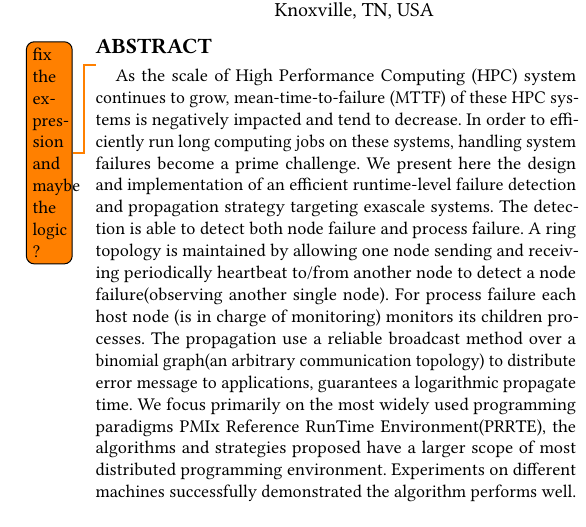
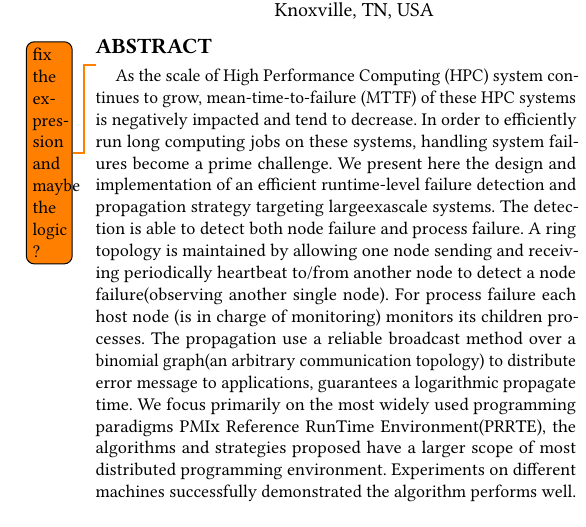
Before and after one commit to dong0321/paco_ft, a LaTeX paper (eurompi19-prrte-detector.tex): part of one column of page 1 of 11, cut so that both start at the same text. Compiled offline with pdfLaTeX.

Commit message:
Update on Overleaf.

```diff
--- a/eurompi19-prrte-detector.tex
+++ b/eurompi19-prrte-detector.tex
@@ -147,7 +147,7 @@
 % The abstract is a short summary of the work to be presented in the article.
 \begin{abstract}
 \todo{ fix the expression and maybe the logic ?}
-As the scale of High Performance Computing (HPC) system continues to grow, mean-time-to-failure (MTTF) of these HPC systems is negatively impacted and tend to decrease. In order to efficiently run long computing jobs on these systems, handling system failures become a prime challenge. We present here the design and implementation of an efficient runtime-level failure detection and propagation strategy targeting exascale systems. The detection is able to detect both node failure and process failure. A ring topology is maintained by allowing one node sending and receiving periodically heartbeat to/from another node to detect a node failure(observing another single node). For process failure each host node (is in charge of monitoring) monitors its children processes. The propagation use a reliable broadcast method over a binomial graph(an arbitrary communication topology) to distribute error message to applications, guarantees a logarithmic propagate time. We focus primarily on the most widely used programming paradigms \pmix Reference RunTime Environment(\prrte), the algorithms and strategies proposed have a larger scope of most distributed programming environment. Experiments on different machines successfully demonstrated the algorithm performs well.
+As the scale of High Performance Computing (HPC) system continues to grow, mean-time-to-failure (MTTF) of these HPC systems is negatively impacted and tend to decrease. In order to efficiently run long computing jobs on these systems, handling system failures become a prime challenge. We present here the design and implementation of an efficient runtime-level failure detection and propagation strategy targeting largeexascale systems. The detection is able to detect both node failure and process failure. A ring topology is maintained by allowing one node sending and receiving periodically heartbeat to/from another node to detect a node failure(observing another single node). For process failure each host node (is in charge of monitoring) monitors its children processes. The propagation use a reliable broadcast method over a binomial graph(an arbitrary communication topology) to distribute error message to applications, guarantees a logarithmic propagate time. We focus primarily on the most widely used programming paradigms \pmix Reference RunTime Environment(\prrte), the algorithms and strategies proposed have a larger scope of most distributed programming environment. Experiments on different machines successfully demonstrated the algorithm performs well.
 \end{abstract}
 
 %
```
